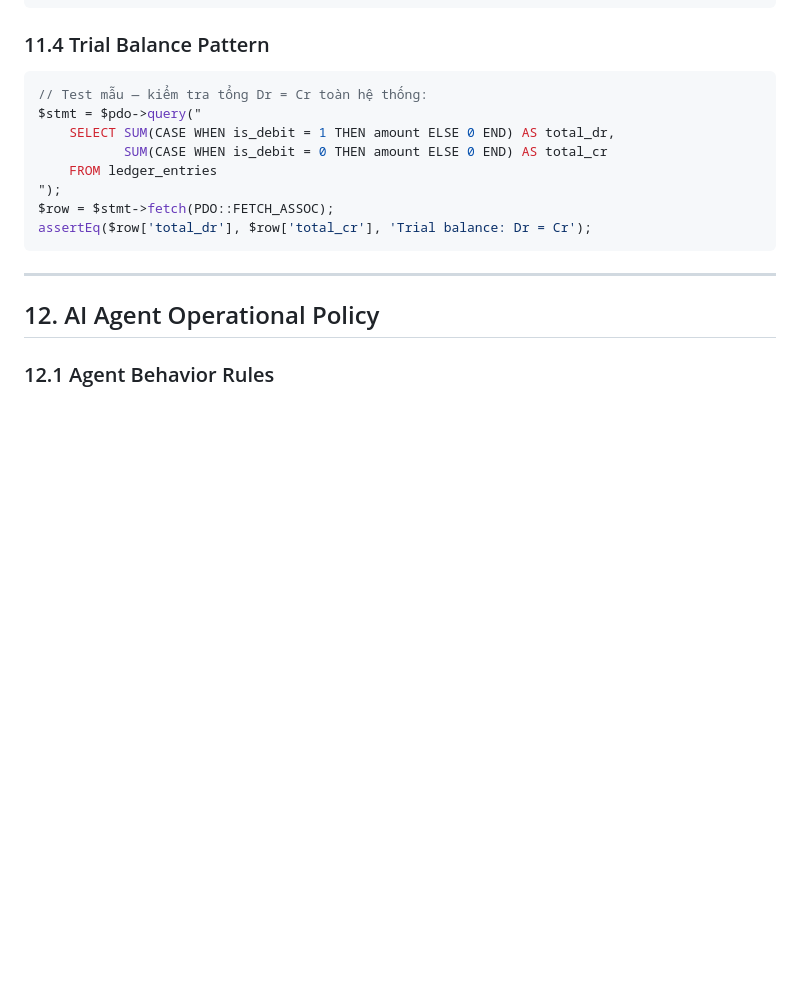
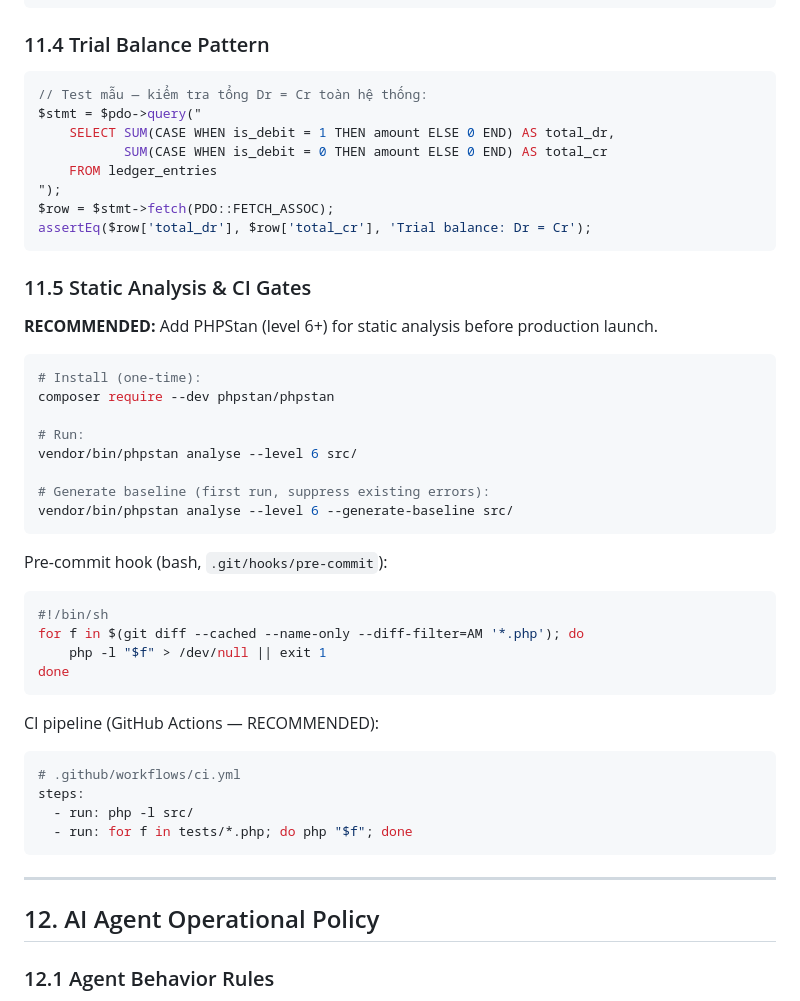
Before and after one commit to vqton/acctfirm, a Markdown page: AGENTS.md, the part around the change. Rendered like a GitHub page; blank space fills up the shorter version.

Commit message:
feat(AGENTS.md): add §11.5 Static Analysis & CI Gates (PHPStan, pre-commit, CI)

````diff
--- a/AGENTS.md
+++ b/AGENTS.md
@@ -686,6 +686,37 @@ $row = $stmt->fetch(PDO::FETCH_ASSOC);
 assertEq($row['total_dr'], $row['total_cr'], 'Trial balance: Dr = Cr');
 ```
 
+### 11.5 Static Analysis & CI Gates
+
+**RECOMMENDED:** Add PHPStan (level 6+) for static analysis before production launch.
+
+```sh
+# Install (one-time):
+composer require --dev phpstan/phpstan
+
+# Run:
+vendor/bin/phpstan analyse --level 6 src/
+
+# Generate baseline (first run, suppress existing errors):
+vendor/bin/phpstan analyse --level 6 --generate-baseline src/
+```
+
+Pre-commit hook (bash, `.git/hooks/pre-commit`):
+```sh
+#!/bin/sh
+for f in $(git diff --cached --name-only --diff-filter=AM '*.php'); do
+    php -l "$f" > /dev/null || exit 1
+done
+```
+
+CI pipeline (GitHub Actions — RECOMMENDED):
+```yaml
+# .github/workflows/ci.yml
+steps:
+  - run: php -l src/
+  - run: for f in tests/*.php; do php "$f"; done
+```
+
 ---
 
 ## 12. AI Agent Operational Policy
````
